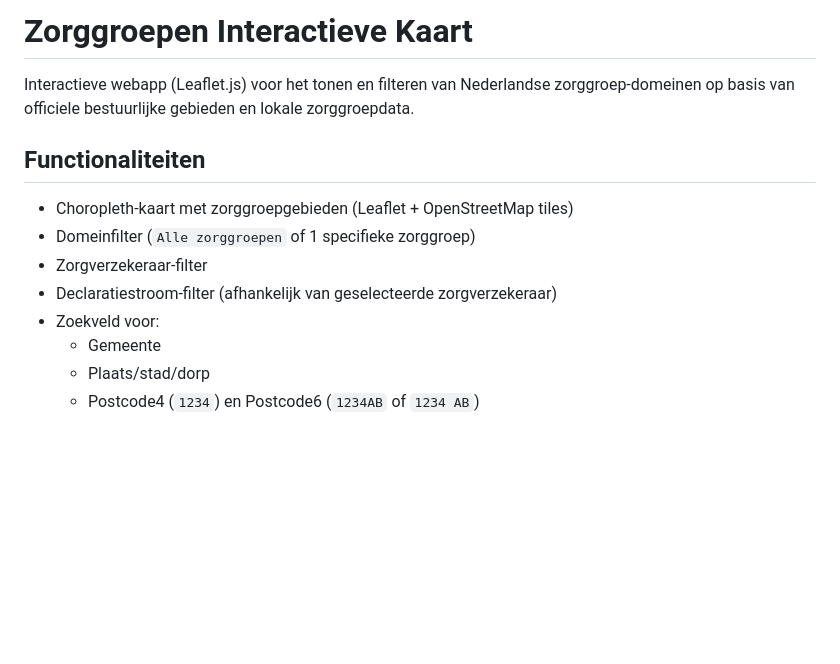
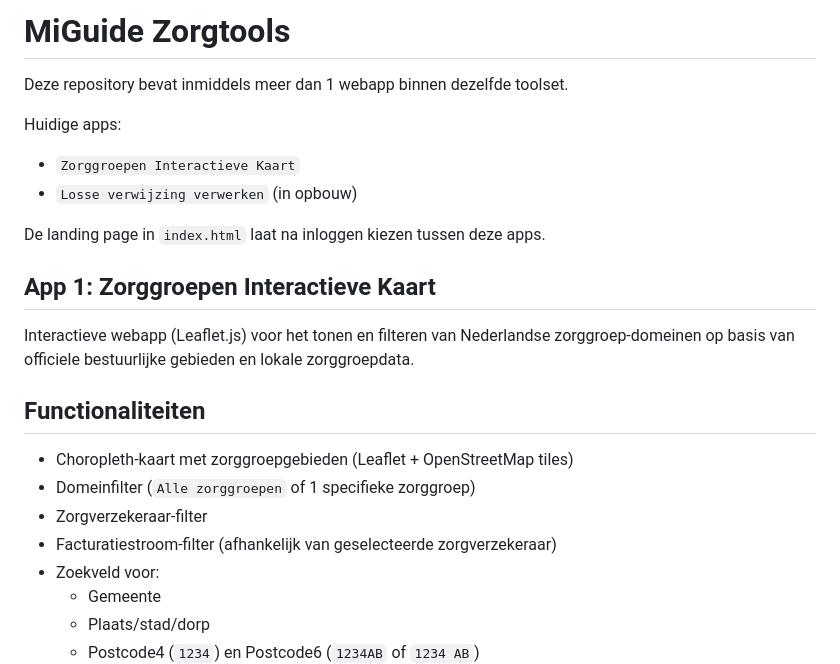
Before and after one commit to onurmiguide/zorggroepen_interactieve_kaart, a Markdown page: README.md, the part around one of its changes. Drawn GitHub-style; blank space fills up the shorter version.

```diff
--- a/README.md
+++ b/README.md
@@ -1,4 +1,14 @@
-# Zorggroepen Interactieve Kaart
+# MiGuide Zorgtools
+
+Deze repository bevat inmiddels meer dan 1 webapp binnen dezelfde toolset.
+
+Huidige apps:
+- `Zorggroepen Interactieve Kaart`
+- `Losse verwijzing verwerken` (in opbouw)
+
+De landing page in `index.html` laat na inloggen kiezen tussen deze apps.
+
+## App 1: Zorggroepen Interactieve Kaart
 
 Interactieve webapp (Leaflet.js) voor het tonen en filteren van Nederlandse zorggroep-domeinen op basis van officiele bestuurlijke gebieden en lokale zorggroepdata.
 
@@ -7,7 +17,7 @@ Interactieve webapp (Leaflet.js) voor het tonen en filteren van Nederlandse zorg
 - Choropleth-kaart met zorggroepgebieden (Leaflet + OpenStreetMap tiles)
 - Domeinfilter (`Alle zorggroepen` of 1 specifieke zorggroep)
 - Zorgverzekeraar-filter
-- Declaratiestroom-filter (afhankelijk van geselecteerde zorgverzekeraar)
+- Facturatiestroom-filter (afhankelijk van geselecteerde zorgverzekeraar)
 - Zoekveld voor:
   - Gemeente
   - Plaats/stad/dorp
```
Also changed, not shown: other parts of README.md (+37 -1 lines).
